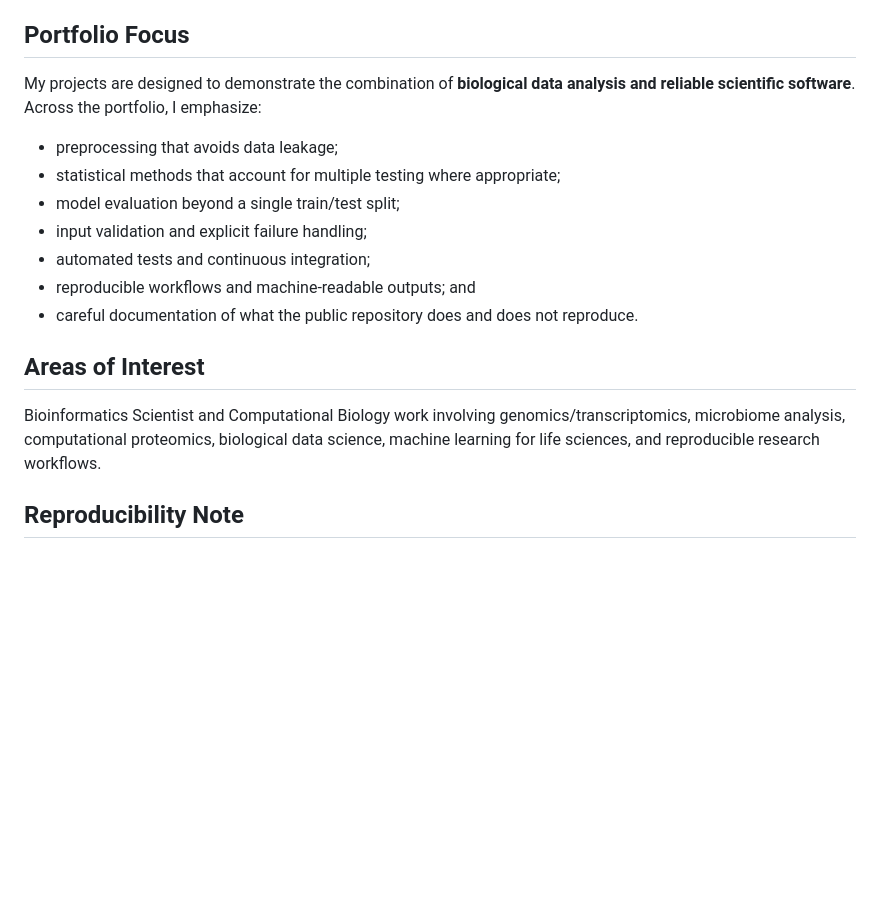
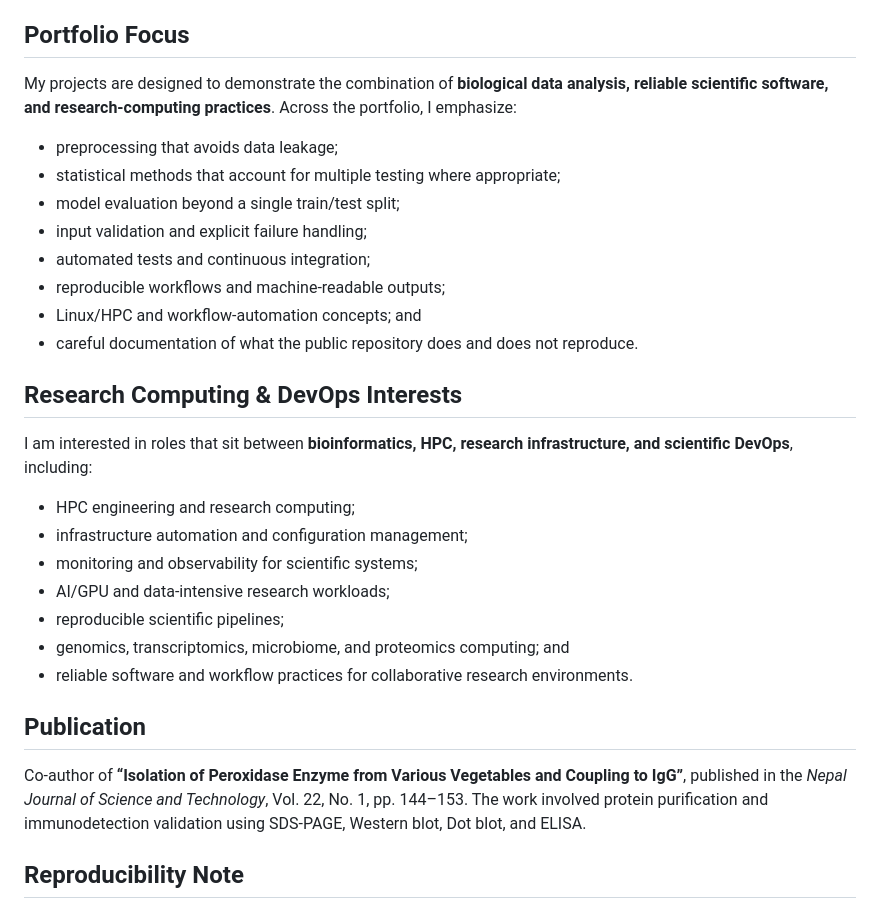
Before and after one commit to Hemalatha18-bio/Hemalatha18-bio, a Markdown page: README.md, the part around one of its changes. Rendered like a GitHub page; blank space fills up the shorter version.

```diff
--- a/README.md
+++ b/README.md
@@ -38,19 +55,32 @@ Focused bioinformatics software-engineering project: tested Python CLI for paire
 
 ## Portfolio Focus
 
-My projects are designed to demonstrate the combination of **biological data analysis and reliable scientific software**. Across the portfolio, I emphasize:
+My projects are designed to demonstrate the combination of **biological data analysis, reliable scientific software, and research-computing practices**. Across the portfolio, I emphasize:
 
 - preprocessing that avoids data leakage;
 - statistical methods that account for multiple testing where appropriate;
 - model evaluation beyond a single train/test split;
 - input validation and explicit failure handling;
 - automated tests and continuous integration;
-- reproducible workflows and machine-readable outputs; and
+- reproducible workflows and machine-readable outputs;
+- Linux/HPC and workflow-automation concepts; and
 - careful documentation of what the public repository does and does not reproduce.
 
-## Areas of Interest
+## Research Computing & DevOps Interests
 
-Bioinformatics Scientist and Computational Biology work involving genomics/transcriptomics, microbiome analysis, computational proteomics, biological data science, machine learning for life sciences, and reproducible research workflows.
+I am interested in roles that sit between **bioinformatics, HPC, research infrastructure, and scientific DevOps**, including:
+
+- HPC engineering and research computing;
+- infrastructure automation and configuration management;
+- monitoring and observability for scientific systems;
+- AI/GPU and data-intensive research workloads;
+- reproducible scientific pipelines;
+- genomics, transcriptomics, microbiome, and proteomics computing; and
+- reliable software and workflow practices for collaborative research environments.
+
+## Publication
+
+Co-author of **“Isolation of Peroxidase Enzyme from Various Vegetables and Coupling to IgG”**, published in the *Nepal Journal of Science and Technology*, Vol. 22, No. 1, pp. 144–153. The work involved protein purification and immunodetection validation using SDS-PAGE, Western blot, Dot blot, and ELISA.
 
 ## Reproducibility Note
 
```
Also changed, not shown: other parts of README.md (+21 -4 lines).
